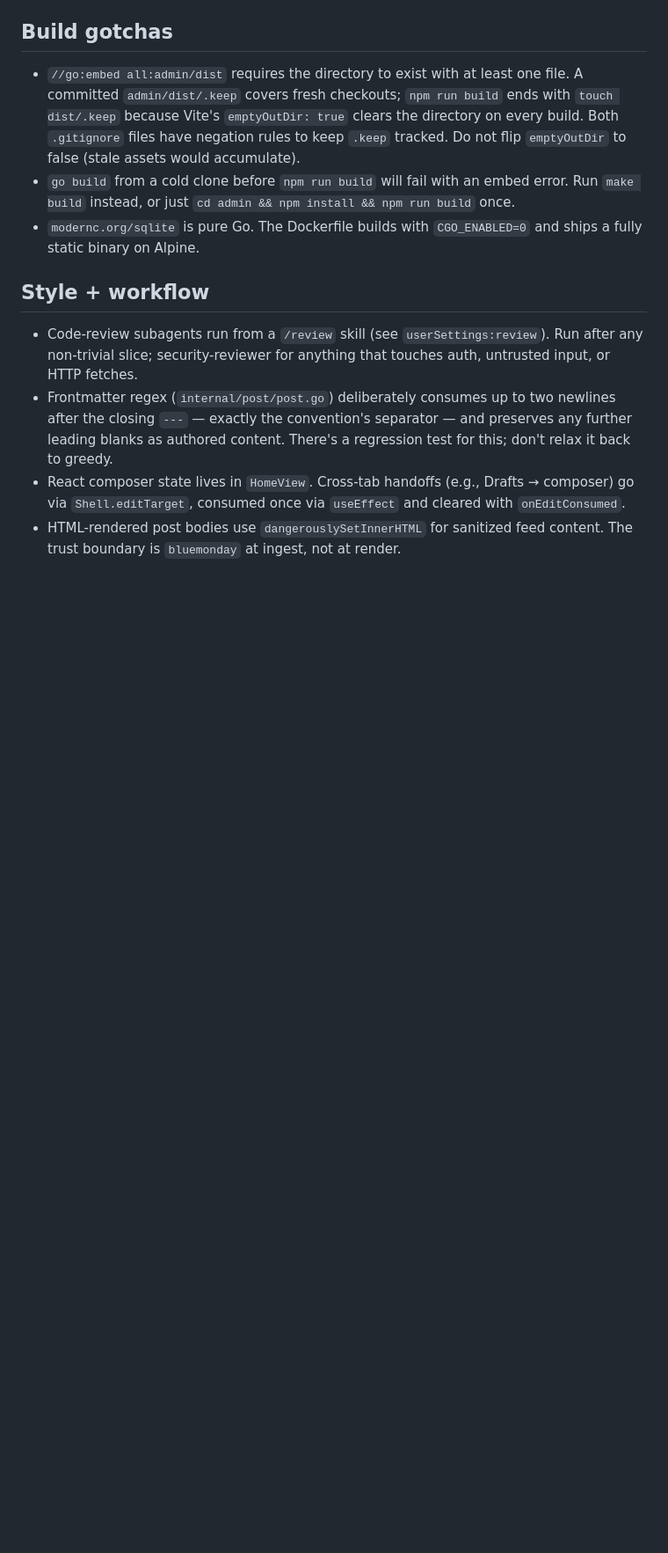
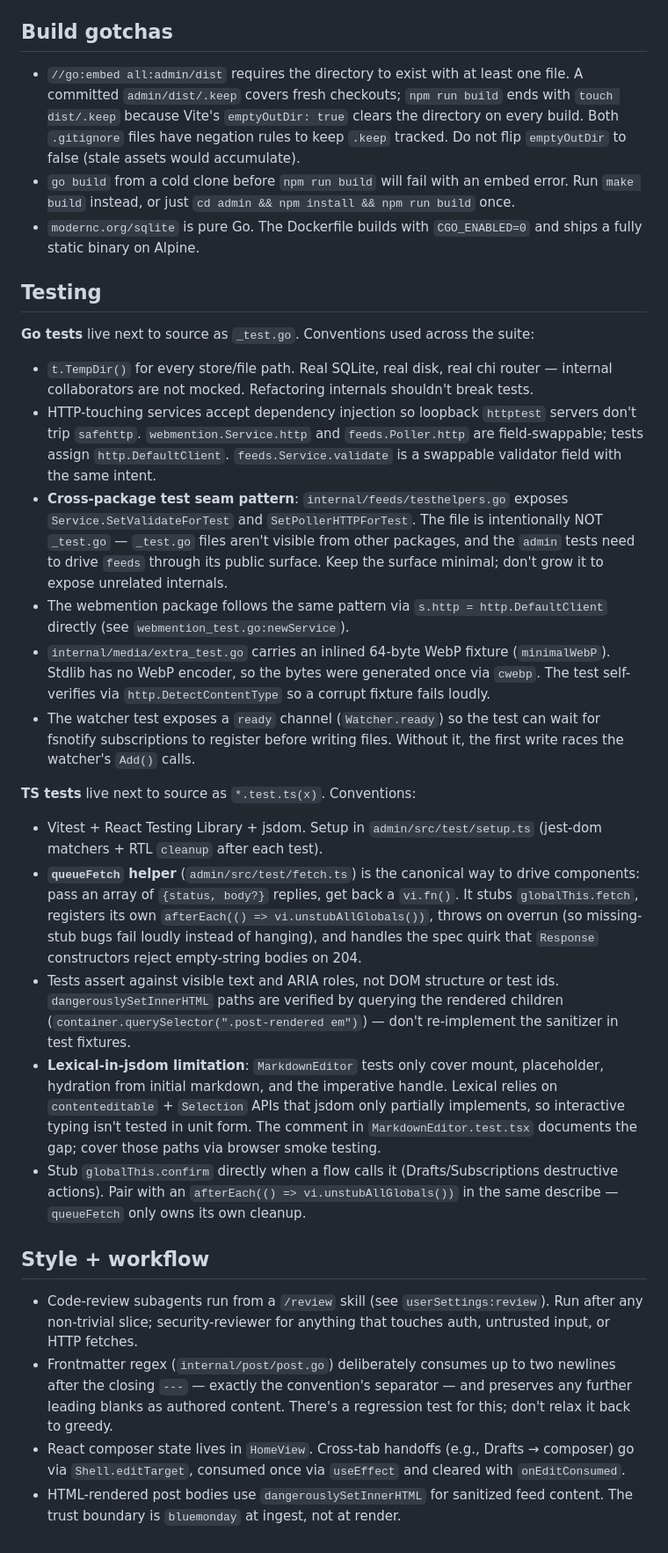
Before and after one commit to nchapman/mizu, a Markdown page: CLAUDE.md, the part around one of its changes. Shown at 88% size. Drawn GitHub-style; blank space fills up the shorter version.

Commit message:
Document Go + TS test conventions in CLAUDE.md
- Updated Commands to show npm test running through make test, plus
  test:watch / test:coverage for iteration.
- New Testing section captures the harness patterns a future agent
  would otherwise have to rediscover: tempdir-and-real-collaborators
  for Go, the http-client / validate seam pattern, the non-_test.go
  cross-package helper file in feeds, the WebP fixture origin, and
  the watcher's ready channel.
- TS half explains queueFetch ownership semantics, the Lexical-in-
  jsdom limitation, and the confirm-stub afterEach pairing.

```diff
--- a/CLAUDE.md
+++ b/CLAUDE.md
@@ -62,6 +65,25 @@ The system has two halves with deliberately different storage shapes. Understand
 - `go build` from a cold clone before `npm run build` will fail with an embed error. Run `make build` instead, or just `cd admin && npm install && npm run build` once.
 - `modernc.org/sqlite` is pure Go. The Dockerfile builds with `CGO_ENABLED=0` and ships a fully static binary on Alpine.
 
+## Testing
+
+**Go tests** live next to source as `_test.go`. Conventions used across the suite:
+
+- `t.TempDir()` for every store/file path. Real SQLite, real disk, real chi router — internal collaborators are not mocked. Refactoring internals shouldn't break tests.
+- HTTP-touching services accept dependency injection so loopback `httptest` servers don't trip `safehttp`. `webmention.Service.http` and `feeds.Poller.http` are field-swappable; tests assign `http.DefaultClient`. `feeds.Service.validate` is a swappable validator field with the same intent.
+- **Cross-package test seam pattern**: `internal/feeds/testhelpers.go` exposes `Service.SetValidateForTest` and `SetPollerHTTPForTest`. The file is intentionally NOT `_test.go` — `_test.go` files aren't visible from other packages, and the `admin` tests need to drive `feeds` through its public surface. Keep the surface minimal; don't grow it to expose unrelated internals.
+- The webmention package follows the same pattern via `s.http = http.DefaultClient` directly (see `webmention_test.go:newService`).
+- `internal/media/extra_test.go` carries an inlined 64-byte WebP fixture (`minimalWebP`). Stdlib has no WebP encoder, so the bytes were generated once via `cwebp`. The test self-verifies via `http.DetectContentType` so a corrupt fixture fails loudly.
+- The watcher test exposes a `ready` channel (`Watcher.ready`) so the test can wait for fsnotify subscriptions to register before writing files. Without it, the first write races the watcher's `Add()` calls.
+
+**TS tests** live next to source as `*.test.ts(x)`. Conventions:
+
+- Vitest + React Testing Library + jsdom. Setup in `admin/src/test/setup.ts` (jest-dom matchers + RTL `cleanup` after each test).
+- **`queueFetch` helper** (`admin/src/test/fetch.ts`) is the canonical way to drive components: pass an array of `{status, body?}` replies, get back a `vi.fn()`. It stubs `globalThis.fetch`, registers its own `afterEach(() => vi.unstubAllGlobals())`, throws on overrun (so missing-stub bugs fail loudly instead of hanging), and handles the spec quirk that `Response` constructors reject empty-string bodies on 204.
+- Tests assert against visible text and ARIA roles, not DOM structure or test ids. `dangerouslySetInnerHTML` paths are verified by querying the rendered children (`container.querySelector(".post-rendered em")`) — don't re-implement the sanitizer in test fixtures.
+- **Lexical-in-jsdom limitation**: `MarkdownEditor` tests only cover mount, placeholder, hydration from initial markdown, and the imperative handle. Lexical relies on `contenteditable` + `Selection` APIs that jsdom only partially implements, so interactive typing isn't tested in unit form. The comment in `MarkdownEditor.test.tsx` documents the gap; cover those paths via browser smoke testing.
+- Stub `globalThis.confirm` directly when a flow calls it (Drafts/Subscriptions destructive actions). Pair with an `afterEach(() => vi.unstubAllGlobals())` in the same describe — `queueFetch` only owns its own cleanup.
+
 ## Style + workflow
 
 - Code-review subagents run from a `/review` skill (see `userSettings:review`). Run after any non-trivial slice; security-reviewer for anything that touches auth, untrusted input, or HTTP fetches.
```
Also changed, not shown: other parts of CLAUDE.md (+4 -1 lines).
